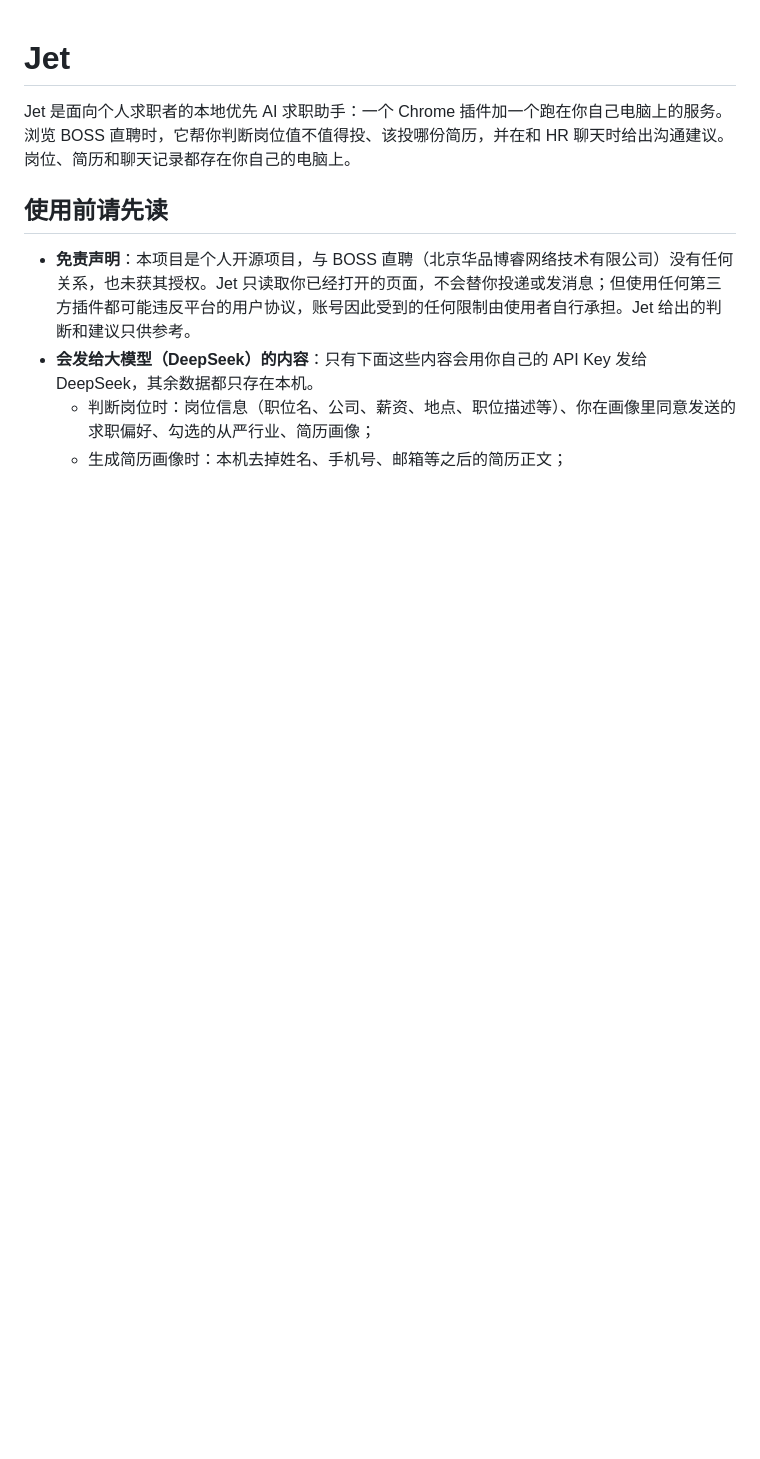
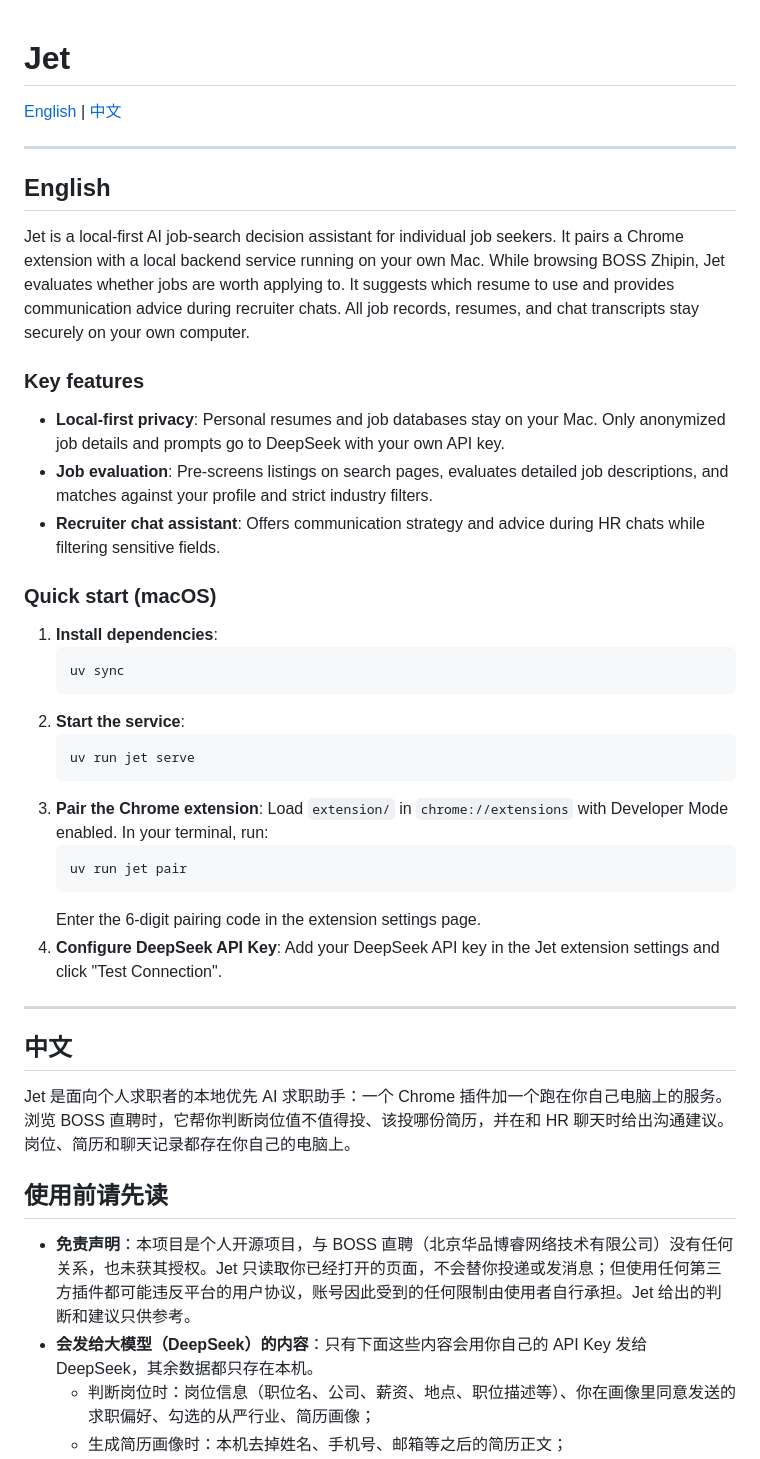
Before and after one commit to hi5a2-cn/job-evaluation-tool, a Markdown page: README.md, the part around one of its changes. Rendered like a GitHub page; blank space fills up the shorter version.

Commit message:
docs: make README bilingual

````diff
--- a/README.md
+++ b/README.md
@@ -1,4 +1,41 @@
 # Jet
+
+[English](#english) | [中文](#中文)
+
+---
+
+## English
+
+Jet is a local-first AI job-search decision assistant for individual job seekers. It pairs a Chrome extension with a local backend service running on your own Mac. While browsing BOSS Zhipin, Jet evaluates whether jobs are worth applying to. It suggests which resume to use and provides communication advice during recruiter chats. All job records, resumes, and chat transcripts stay securely on your own computer.
+
+### Key features
+
+- **Local-first privacy**: Personal resumes and job databases stay on your Mac. Only anonymized job details and prompts go to DeepSeek with your own API key.
+- **Job evaluation**: Pre-screens listings on search pages, evaluates detailed job descriptions, and matches against your profile and strict industry filters.
+- **Recruiter chat assistant**: Offers communication strategy and advice during HR chats while filtering sensitive fields.
+
+### Quick start (macOS)
+
+1. **Install dependencies**:
+   ```bash
+   uv sync
+   ```
+2. **Start the service**:
+   ```bash
+   uv run jet serve
+   ```
+3. **Pair the Chrome extension**:
+   Load `extension/` in `chrome://extensions` with Developer Mode enabled. In your terminal, run:
+   ```bash
+   uv run jet pair
+   ```
+   Enter the 6-digit pairing code in the extension settings page.
+4. **Configure DeepSeek API Key**:
+   Add your DeepSeek API key in the Jet extension settings and click "Test Connection".
+
+---
+
+## 中文
 
 Jet 是面向个人求职者的本地优先 AI 求职助手：一个 Chrome 插件加一个跑在你自己电脑上的服务。浏览 BOSS 直聘时，它帮你判断岗位值不值得投、该投哪份简历，并在和 HR 聊天时给出沟通建议。岗位、简历和聊天记录都存在你自己的电脑上。
 
````
Also changed, not shown: other parts of README.md (+11 -11 lines).
